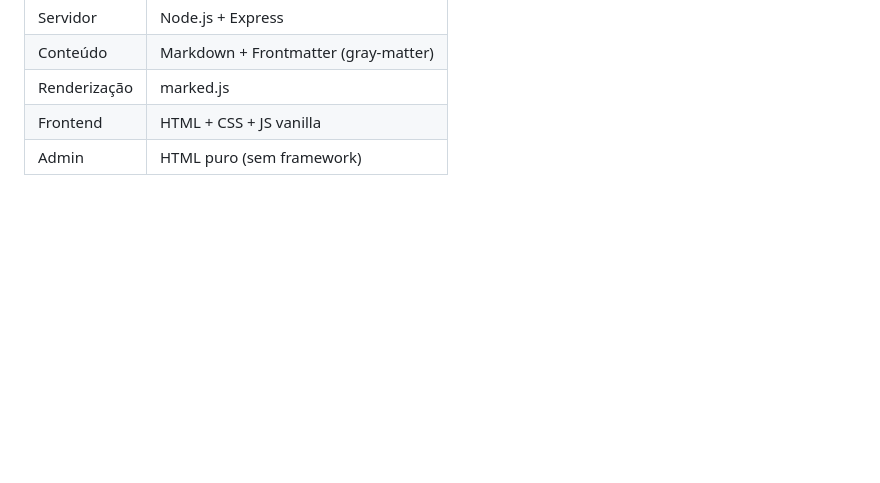
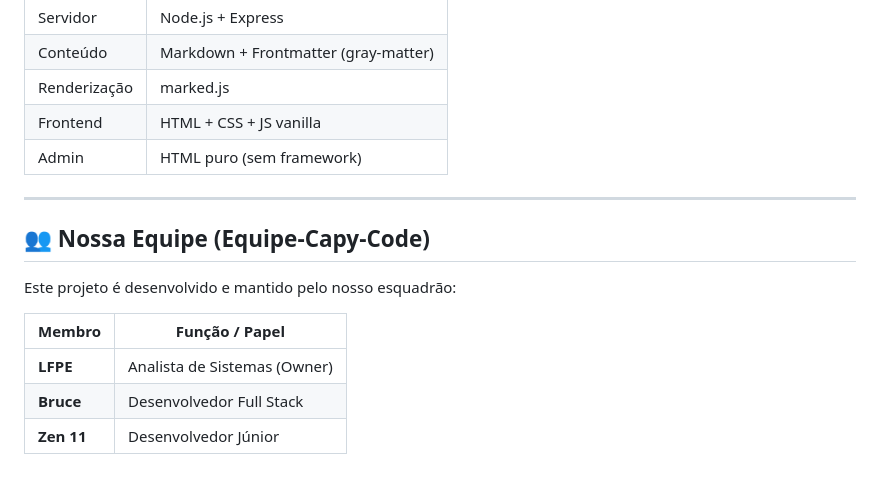
Before and after one commit to Equipe-Capy-Code/Capy-Code, a Markdown page: README.md, the part around the change. GitHub-like rendering; blank space fills up the shorter version.

Commit message:
docs: adiciona secao da equipe no README

```diff
--- a/README.md
+++ b/README.md
@@ -219,3 +219,15 @@ Todo o histórico de edições fica no Git — sem precisar de backup de banco d
 | Renderização | marked.js                            |
 | Frontend     | HTML + CSS + JS vanilla              |
 | Admin        | HTML puro (sem framework)            |
+
+---
+
+## 👥 Nossa Equipe (Equipe-Capy-Code)
+
+Este projeto é desenvolvido e mantido pelo nosso esquadrão:
+
+| Membro | Função / Papel |
+| ------ | -------------- |
+| **LFPE** | Analista de Sistemas (Owner) |
+| **Bruce** | Desenvolvedor Full Stack |
+| **Zen 11** | Desenvolvedor Júnior |
```
